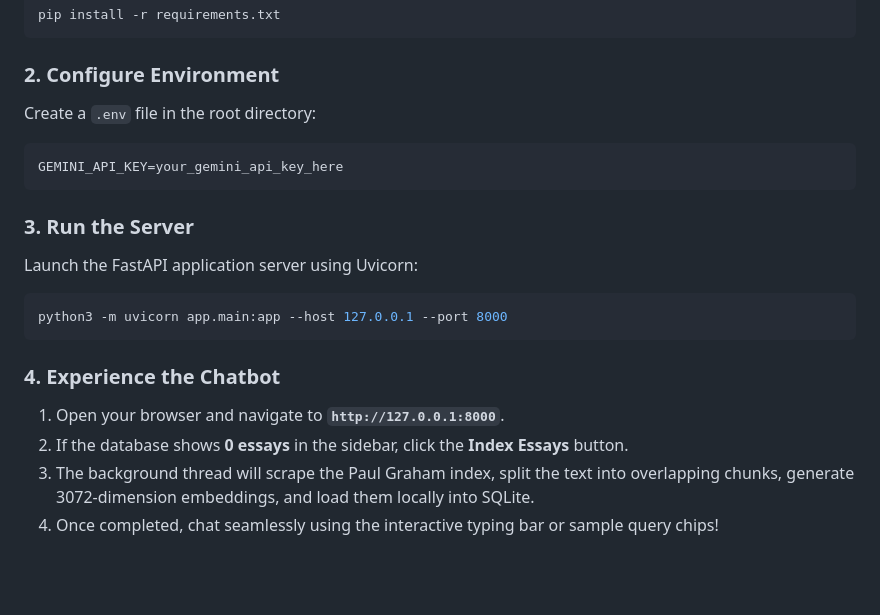
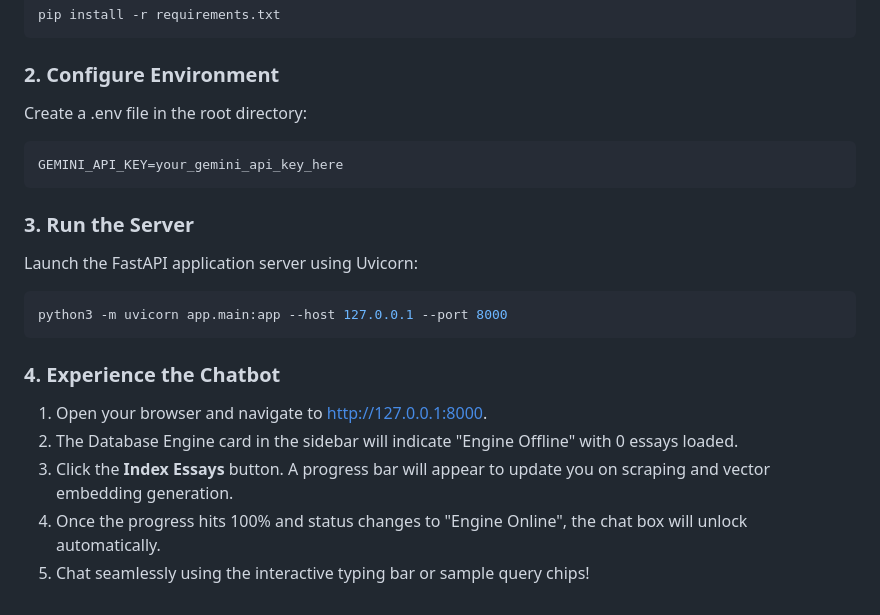
Before and after one commit to 0xdevrel/Paul-Graham-Essay-Oracle, a Markdown page: README.md, the part around one of its changes. GitHub-like rendering; blank space fills up the shorter version.

````diff
--- a/README.md
+++ b/README.md
@@ -78,7 +98,7 @@ pip install -r requirements.txt
 ```
 
 ### 2. Configure Environment
-Create a `.env` file in the root directory:
+Create a .env file in the root directory:
 ```env
 GEMINI_API_KEY=your_gemini_api_key_here
 ```
@@ -90,7 +110,8 @@ python3 -m uvicorn app.main:app --host 127.0.0.1 --port 8000
 ```
 
 ### 4. Experience the Chatbot
-1. Open your browser and navigate to **`http://127.0.0.1:8000`**.
-2. If the database shows **0 essays** in the sidebar, click the **Index Essays** button.
-3. The background thread will scrape the Paul Graham index, split the text into overlapping chunks, generate 3072-dimension embeddings, and load them locally into SQLite.
-4. Once completed, chat seamlessly using the interactive typing bar or sample query chips!
+1. Open your browser and navigate to http://127.0.0.1:8000.
+2. The Database Engine card in the sidebar will indicate "Engine Offline" with 0 essays loaded.
+3. Click the **Index Essays** button. A progress bar will appear to update you on scraping and vector embedding generation.
+4. Once the progress hits 100% and status changes to "Engine Online", the chat box will unlock automatically.
+5. Chat seamlessly using the interactive typing bar or sample query chips!
````
Also changed, not shown: other parts of README.md (+43 -23 lines), pg.png (added).
